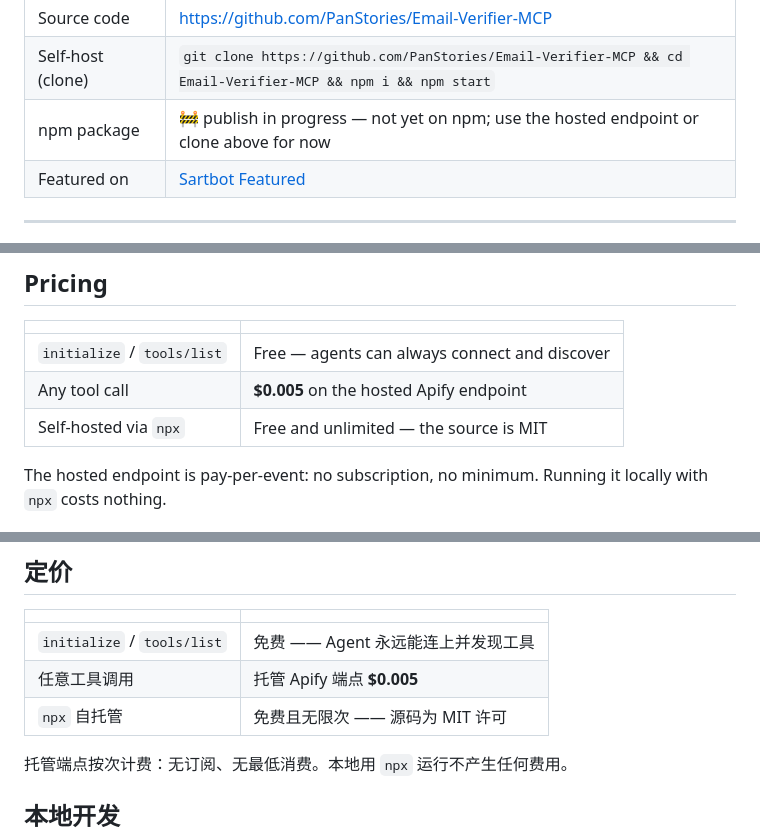
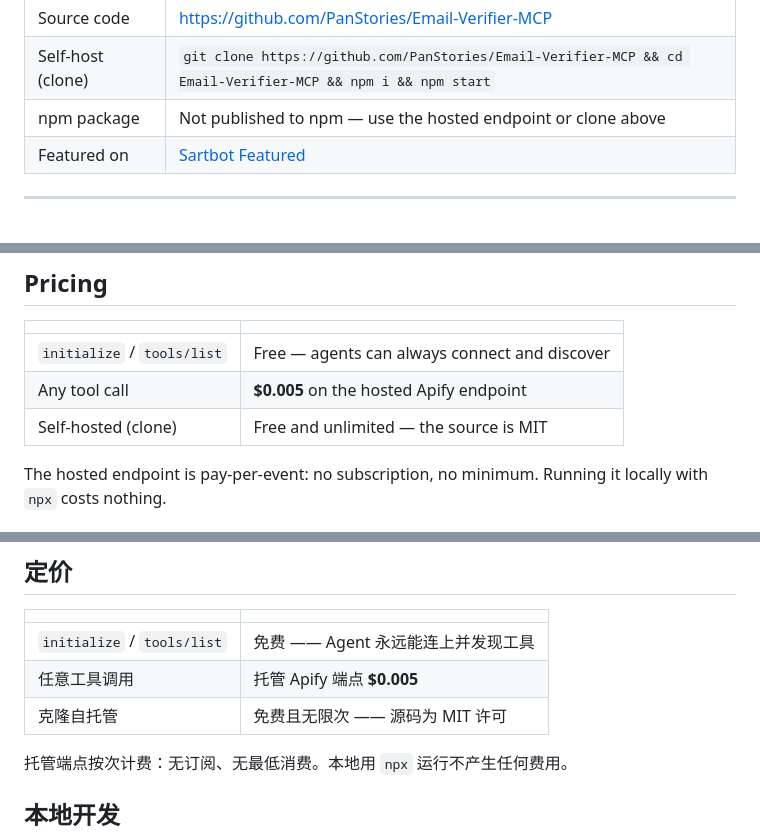
Before and after one commit to PanStories/Email-Verifier-MCP, a Markdown page: README.md, 3 parts joined by grey strips. GitHub-like rendering.

```diff
--- a/README.md
+++ b/README.md
@@ -16,7 +16,7 @@
 | Apify Store | https://apify.com/neeenja/email-verifier-mcp |
 | Source code | https://github.com/PanStories/Email-Verifier-MCP |
 | Self-host (clone) | `git clone https://github.com/PanStories/Email-Verifier-MCP && cd Email-Verifier-MCP && npm i && npm start` |
-| npm package | 🚧 publish in progress — not yet on npm; use the hosted endpoint or clone above for now |
+| npm package | Not published to npm — use the hosted endpoint or clone above |
 | Featured on | [Sartbot Featured](https://sartbot.com/) |
 
 ---
@@ -129,7 +130,7 @@ The SMTP handshake is **opt-in** (`smtp: true`) and should only be enabled from
 |---|---|
 | `initialize` / `tools/list` | Free — agents can always connect and discover |
 | Any tool call | **$0.005** on the hosted Apify endpoint |
-| Self-hosted via `npx` | Free and unlimited — the source is MIT |
+| Self-hosted (clone) | Free and unlimited — the source is MIT |
 
 The hosted endpoint is pay-per-event: no subscription, no minimum. Running it locally with `npx` costs nothing.
 
@@ -260,7 +262,7 @@ SMTP 握手是**可选开启**的（`smtp: true`），只应在你能掌控的
 |---|---|
 | `initialize` / `tools/list` | 免费 —— Agent 永远能连上并发现工具 |
 | 任意工具调用 | 托管 Apify 端点 **$0.005** |
-| `npx` 自托管 | 免费且无限次 —— 源码为 MIT 许可 |
+| 克隆自托管 | 免费且无限次 —— 源码为 MIT 许可 |
 
 托管端点按次计费：无订阅、无最低消费。本地用 `npx` 运行不产生任何费用。
 
```
Also changed, not shown: other parts of README.md (+16 -13 lines).
